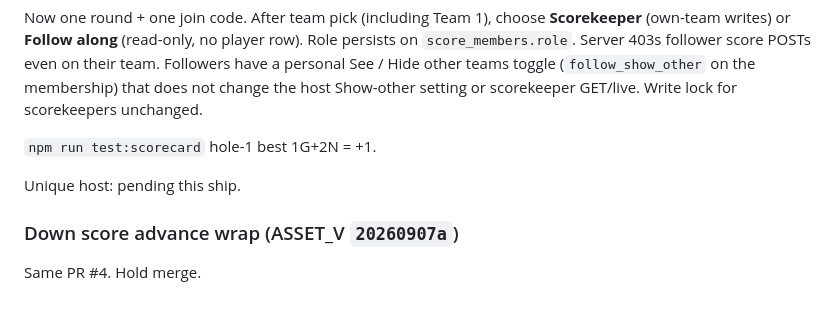
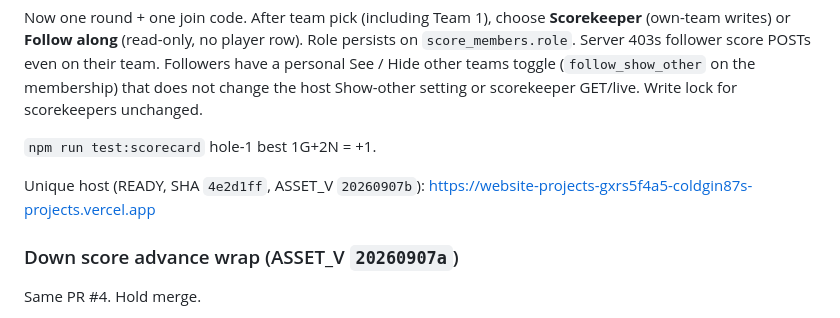
Before and after one commit to ColdGin87/WebsiteProjects, a Markdown page: goldendale/shared-state/loop.md, the part around the change. Drawn GitHub-style.

Commit message:
Record the unique Vercel host for Follow along.
READY unique project URL for ASSET_V 20260907b.

Co-authored-by: ColdGin87 <ColdGin87@users.noreply.github.com>

```diff
--- a/goldendale/shared-state/loop.md
+++ b/goldendale/shared-state/loop.md
@@ -12,7 +12,7 @@ Now one round + one join code. After team pick (including Team 1), choose **Scor
 
 `npm run test:scorecard` hole-1 best 1G+2N = +1.
 
-Unique host: pending this ship.
+Unique host (READY, SHA `4e2d1ff`, ASSET_V `20260907b`): https://website-projects-gxrs5f4a5-coldgin87s-projects.vercel.app
 
 ### Down score advance wrap (ASSET_V `20260907a`)
 
```
